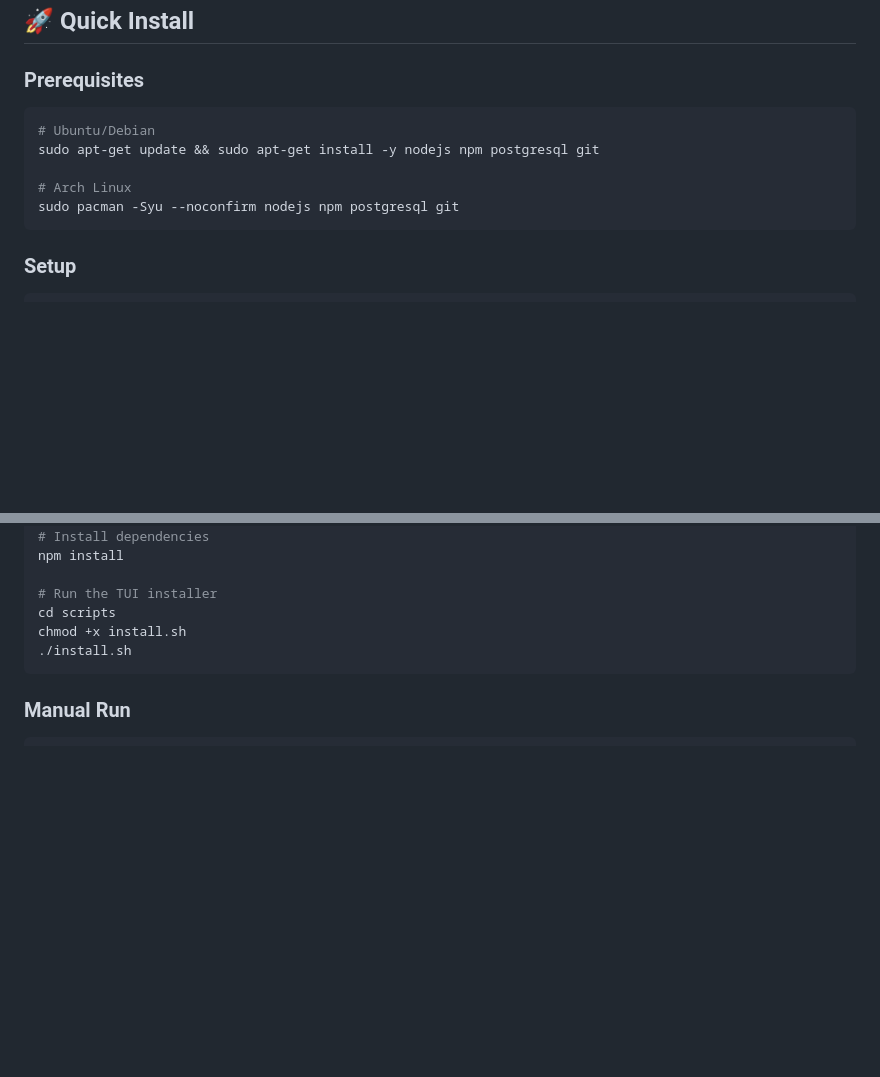
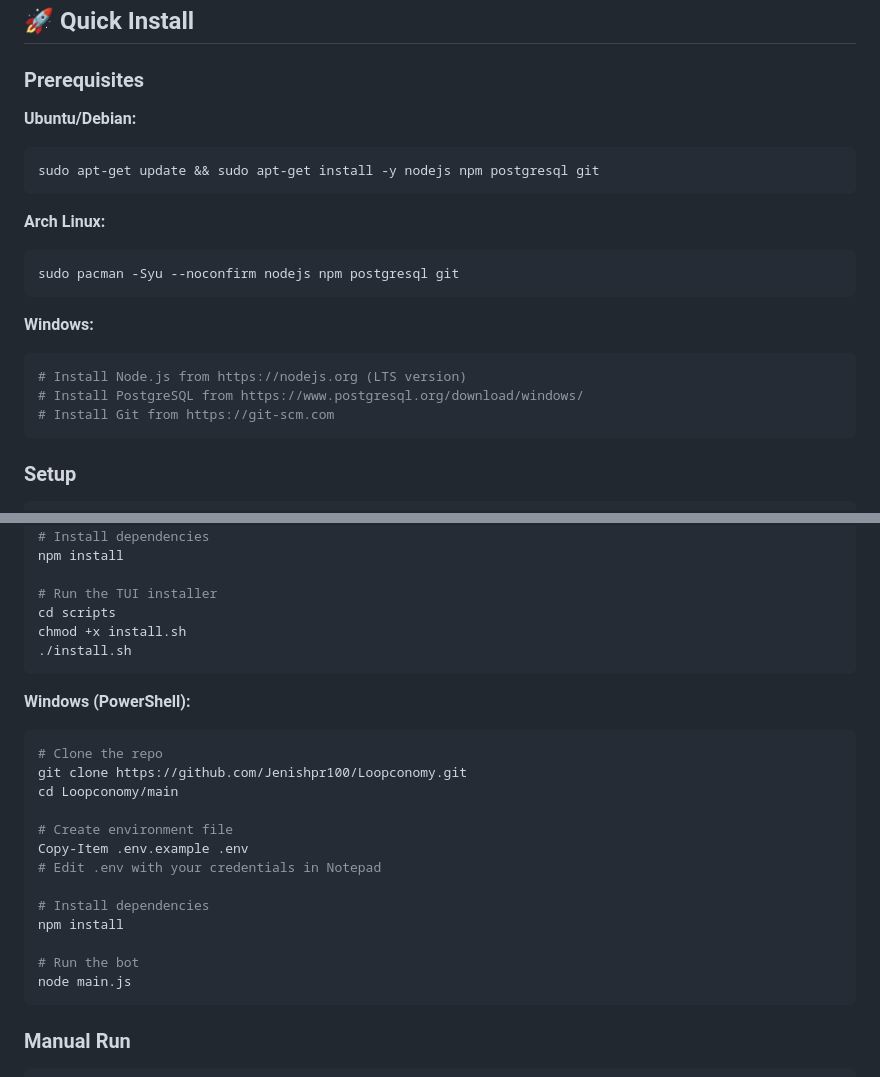
Before and after one commit to Jenishpr100/Loopconomy, a Markdown page: README.md, 2 parts joined by grey strips. Rendered like a GitHub page; blank space fills up the shorter version.

Commit message:
Add Windows installation instructions

````diff
--- a/README.md
+++ b/README.md
@@ -42,12 +42,21 @@ A modular Discord bot with gambling games, economy, AutoMod, and more. Built wit
 
 ### Prerequisites
 
+**Ubuntu/Debian:**
 ```bash
-# Ubuntu/Debian
 sudo apt-get update && sudo apt-get install -y nodejs npm postgresql git
+```
 
-# Arch Linux
+**Arch Linux:**
+```bash
 sudo pacman -Syu --noconfirm nodejs npm postgresql git
+```
+
+**Windows:**
+```powershell
+# Install Node.js from https://nodejs.org (LTS version)
+# Install PostgreSQL from https://www.postgresql.org/download/windows/
+# Install Git from https://git-scm.com
 ```
 
 ### Setup
@@ -72,6 +81,23 @@ npm install
 cd scripts
 chmod +x install.sh
 ./install.sh
+```
+
+**Windows (PowerShell):**
+```powershell
+# Clone the repo
+git clone https://github.com/Jenishpr100/Loopconomy.git
+cd Loopconomy/main
+
+# Create environment file
+Copy-Item .env.example .env
+# Edit .env with your credentials in Notepad
+
+# Install dependencies
+npm install
+
+# Run the bot
+node main.js
 ```
 
 ### Manual Run
````
